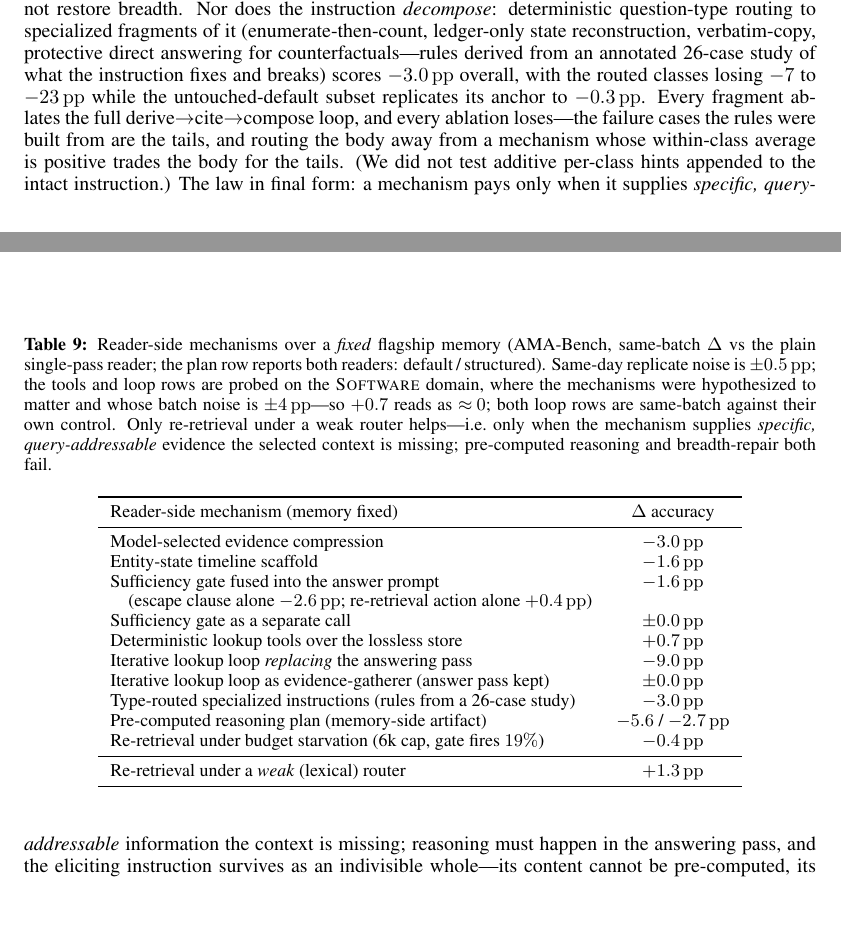
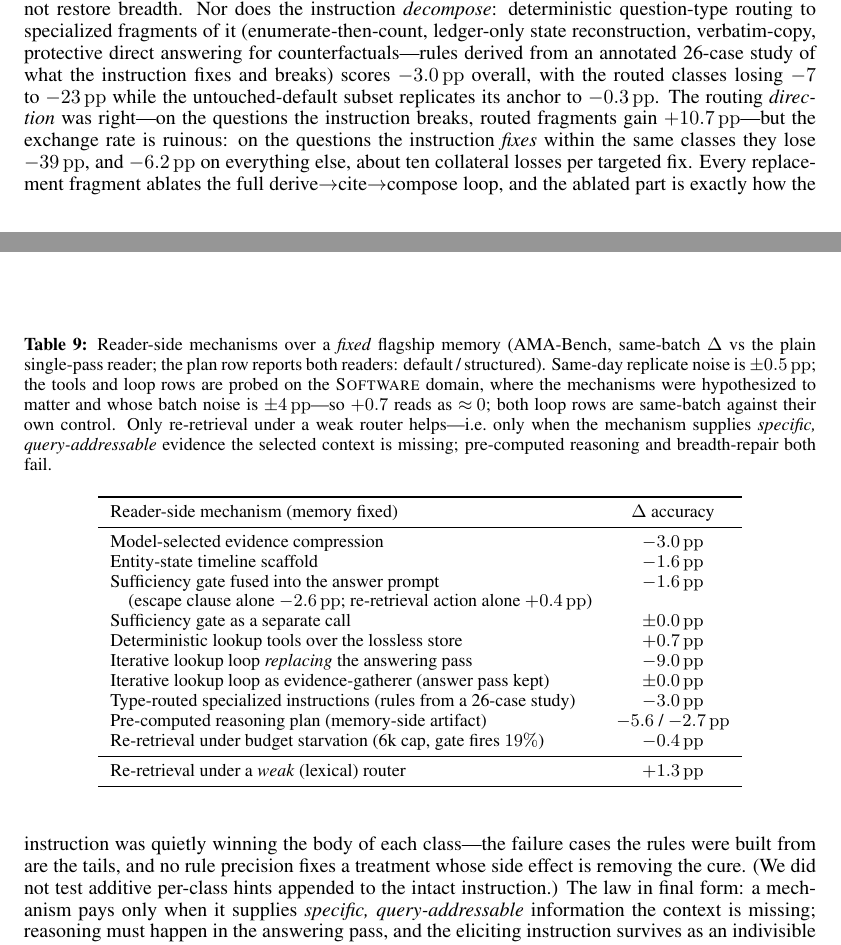
Before and after one commit to oklen/VeraKV, a LaTeX paper (paper/kvmemory.tex): two parts of pages 11 and 12 of 18, joined at a grey line, cut so that both start at the same text, the shorter picture padded with empty space. Compiled offline with pdfLaTeX.

Commit message:
adapt: exchange-rate framing — routing direction right (+10.7 on target F-) but ~10 collateral losses per targeted fix (F+ -39, body -6.2); no rule precision fixes a treatment whose side effect removes the cure
Co-Authored-By: Claude Fable 5 <noreply@anthropic.com>

```diff
--- a/paper/kvmemory.tex
+++ b/paper/kvmemory.tex
@@ -916,11 +916,15 @@ ledger-only state reconstruction, verbatim-copy, protective direct answering
 for counterfactuals---rules derived from an annotated 26-case study of what
 the instruction fixes and breaks) scores $-3.0\pp$ overall, with the routed
 classes losing $-7$ to $-23\pp$ while the untouched-default subset replicates
-its anchor to $-0.3\pp$. Every fragment ablates the full
-derive$\to$cite$\to$compose loop, and every ablation loses---the failure
-cases the rules were built from are the tails, and routing the body away from
-a mechanism whose within-class average is positive trades the body for the
-tails. (We did not test additive per-class hints appended to the intact
+its anchor to $-0.3\pp$. The routing \emph{direction} was right---on the
+questions the instruction breaks, routed fragments gain $+10.7\pp$---but the
+exchange rate is ruinous: on the questions the instruction \emph{fixes} within
+the same classes they lose $-39\pp$, and $-6.2\pp$ on everything else, about
+ten collateral losses per targeted fix. Every replacement fragment ablates the
+full derive$\to$cite$\to$compose loop, and the ablated part is exactly how
+the instruction was quietly winning the body of each class---the failure cases
+the rules were built from are the tails, and no rule precision fixes a
+treatment whose side effect is removing the cure. (We did not test additive per-class hints appended to the intact
 instruction.) The law in final form: a mechanism pays only when it supplies
 \emph{specific, query-addressable} information the context is missing;
 reasoning must happen in the answering pass, and the eliciting instruction
```
Also changed, not shown: paper/kvmemory.pdf.
